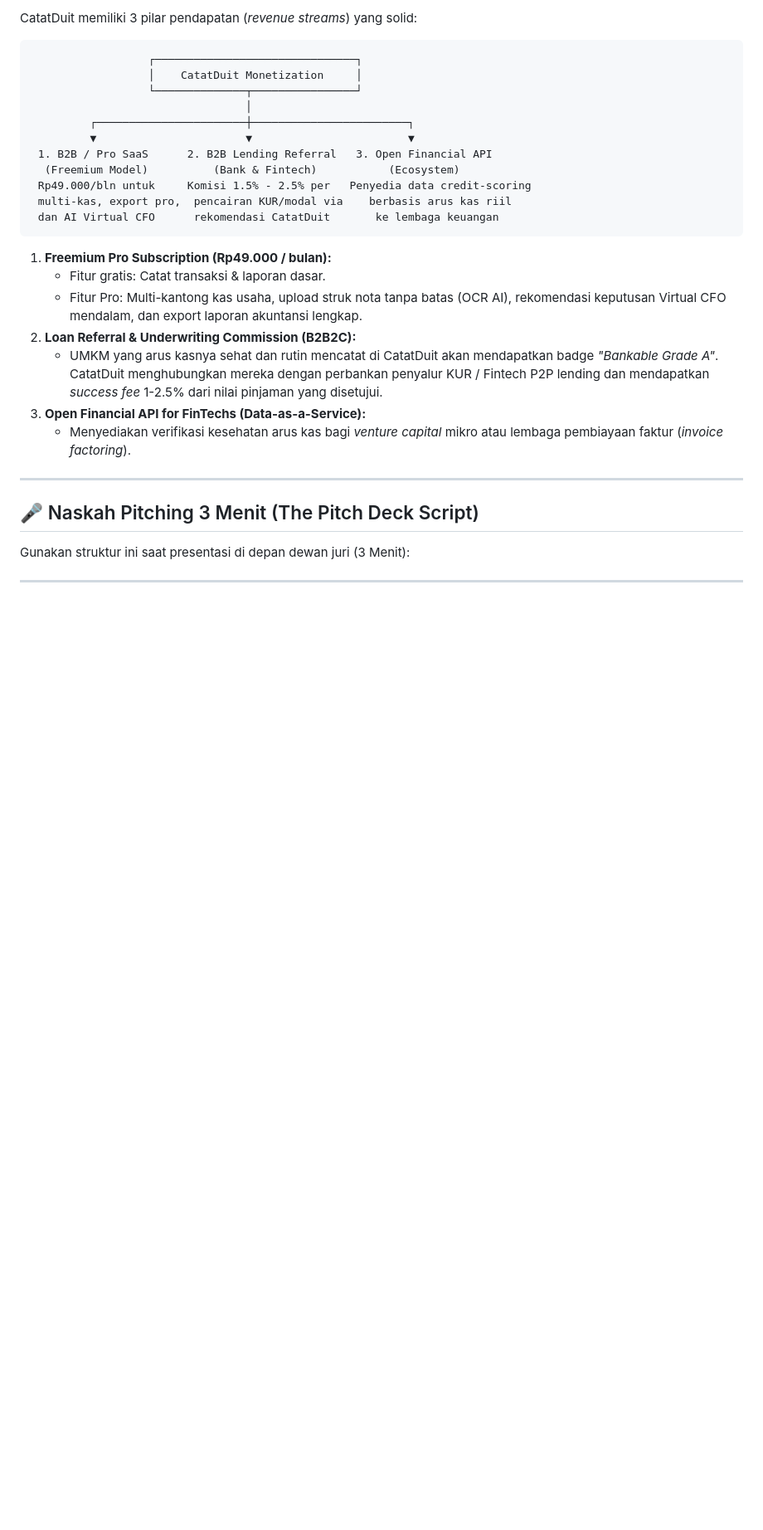
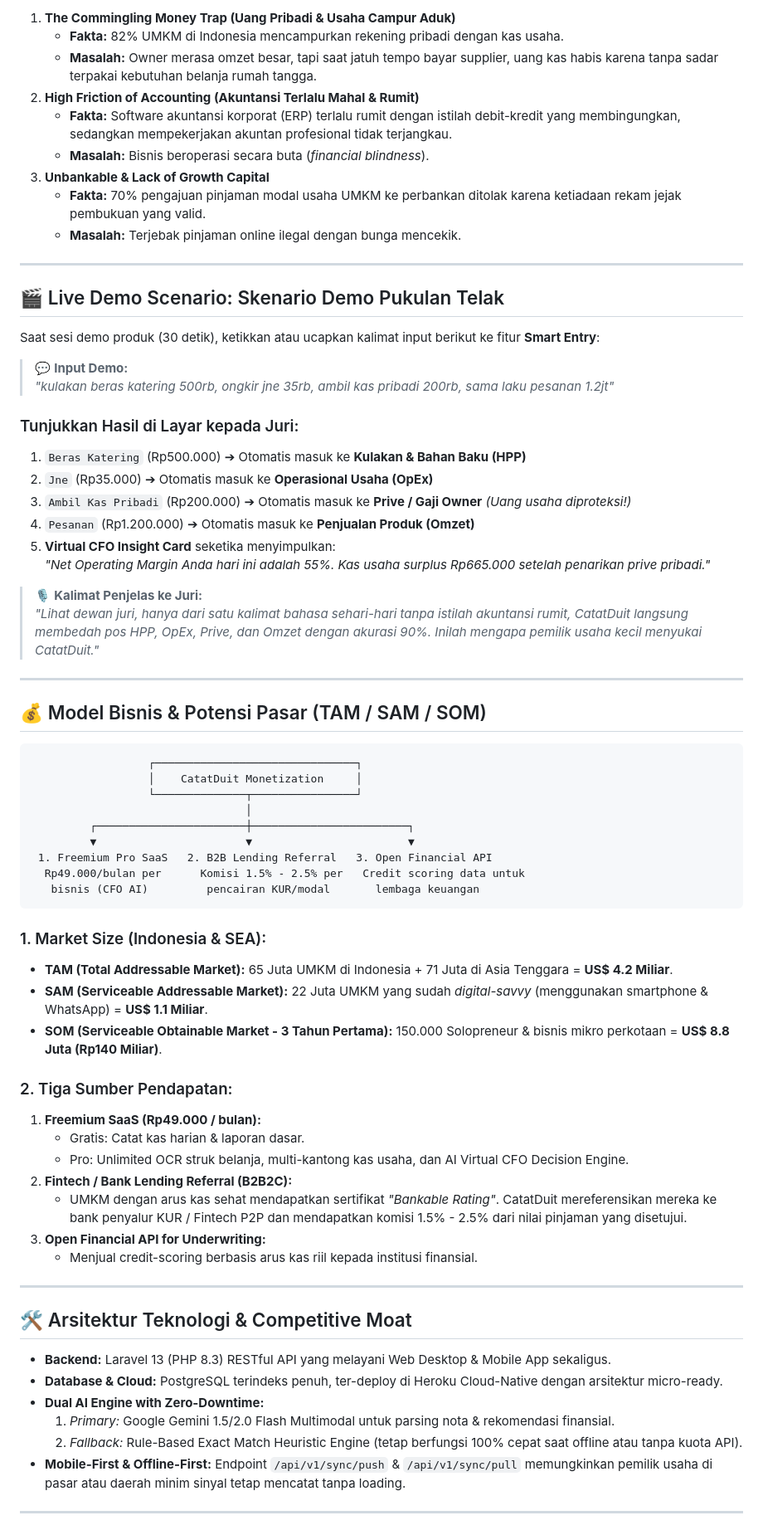
Before and after one commit to wahyu-git1/artha-pocket-exploraition, a Markdown page: pitching.md, the part around one of its changes. Shown at 83% size. GitHub-like rendering; blank space fills up the shorter version.

````diff
--- a/pitching.md
+++ b/pitching.md
@@ -50,5 +50,37 @@ Semua fitur yang sudah kita bangun di backend dan frontend tetap 100% terpakai,
 
-CatatDuit memiliki 3 pilar pendapatan (*revenue streams*) yang solid:
+1. **The Commingling Money Trap (Uang Pribadi & Usaha Campur Aduk)**
+   * **Fakta:** 82% UMKM di Indonesia mencampurkan rekening pribadi dengan kas usaha.
+   * **Masalah:** Owner merasa omzet besar, tapi saat jatuh tempo bayar supplier, uang kas habis karena tanpa sadar terpakai kebutuhan belanja rumah tangga.
+2. **High Friction of Accounting (Akuntansi Terlalu Mahal & Rumit)**
+   * **Fakta:** Software akuntansi korporat (ERP) terlalu rumit dengan istilah debit-kredit yang membingungkan, sedangkan mempekerjakan akuntan profesional tidak terjangkau.
+   * **Masalah:** Bisnis beroperasi secara buta (*financial blindness*).
+3. **Unbankable & Lack of Growth Capital**
+   * **Fakta:** 70% pengajuan pinjaman modal usaha UMKM ke perbankan ditolak karena ketiadaan rekam jejak pembukuan yang valid.
+   * **Masalah:** Terjebak pinjaman online ilegal dengan bunga mencekik.
+
+---
+
+## 🎬 Live Demo Scenario: Skenario Demo Pukulan Telak
+
+Saat sesi demo produk (30 detik), ketikkan atau ucapkan kalimat input berikut ke fitur **Smart Entry**:
+
+> 💬 **Input Demo:**
+> *"kulakan beras katering 500rb, ongkir jne 35rb, ambil kas pribadi 200rb, sama laku pesanan 1.2jt"*
+
+### Tunjukkan Hasil di Layar kepada Juri:
+1. `Beras Katering` (Rp500.000) ➔ Otomatis masuk ke **Kulakan & Bahan Baku (HPP)**
+2. `Jne` (Rp35.000) ➔ Otomatis masuk ke **Operasional Usaha (OpEx)**
+3. `Ambil Kas Pribadi` (Rp200.000) ➔ Otomatis masuk ke **Prive / Gaji Owner** *(Uang usaha diproteksi!)*
+4. `Pesanan` (Rp1.200.000) ➔ Otomatis masuk ke **Penjualan Produk (Omzet)**
+5. **Virtual CFO Insight Card** seketika menyimpulkan:
+   *"Net Operating Margin Anda hari ini adalah 55%. Kas usaha surplus Rp665.000 setelah penarikan prive pribadi."*
+
+> 🎙️ **Kalimat Penjelas ke Juri:**
+> *"Lihat dewan juri, hanya dari satu kalimat bahasa sehari-hari tanpa istilah akuntansi rumit, CatatDuit langsung membedah pos HPP, OpEx, Prive, dan Omzet dengan akurasi 90%. Inilah mengapa pemilik usaha kecil menyukai CatatDuit."*
+
+---
+
+## 💰 Model Bisnis & Potensi Pasar (TAM / SAM / SOM)
 
 ```
                   ┌───────────────────────────────┐
@@ -57,26 +89,35 @@ CatatDuit memiliki 3 pilar pendapatan (*revenue streams*) yang solid:
                                  │
          ┌───────────────────────┼────────────────────────┐
          ▼                       ▼                        ▼
- 1. B2B / Pro SaaS      2. B2B Lending Referral   3. Open Financial API
-  (Freemium Model)          (Bank & Fintech)           (Ecosystem)
- Rp49.000/bln untuk     Komisi 1.5% - 2.5% per   Penyedia data credit-scoring
- multi-kas, export pro,  pencairan KUR/modal via    berbasis arus kas riil
- dan AI Virtual CFO      rekomendasi CatatDuit       ke lembaga keuangan
+ 1. Freemium Pro SaaS   2. B2B Lending Referral   3. Open Financial API
+  Rp49.000/bulan per      Komisi 1.5% - 2.5% per   Credit scoring data untuk
+   bisnis (CFO AI)         pencairan KUR/modal       lembaga keuangan
 ```
 
-1. **Freemium Pro Subscription (Rp49.000 / bulan):**
-   * Fitur gratis: Catat transaksi & laporan dasar.
-   * Fitur Pro: Multi-kantong kas usaha, upload struk nota tanpa batas (OCR AI), rekomendasi keputusan Virtual CFO mendalam, dan export laporan akuntansi lengkap.
-2. **Loan Referral & Underwriting Commission (B2B2C):**
-   * UMKM yang arus kasnya sehat dan rutin mencatat di CatatDuit akan mendapatkan badge *"Bankable Grade A"*. CatatDuit menghubungkan mereka dengan perbankan penyalur KUR / Fintech P2P lending dan mendapatkan *success fee* 1-2.5% dari nilai pinjaman yang disetujui.
-3. **Open Financial API for FinTechs (Data-as-a-Service):**
-   * Menyediakan verifikasi kesehatan arus kas bagi *venture capital* mikro atau lembaga pembiayaan faktur (*invoice factoring*).
+### 1. Market Size (Indonesia & SEA):
+* **TAM (Total Addressable Market):** 65 Juta UMKM di Indonesia + 71 Juta di Asia Tenggara = **US$ 4.2 Miliar**.
+* **SAM (Serviceable Addressable Market):** 22 Juta UMKM yang sudah *digital-savvy* (menggunakan smartphone & WhatsApp) = **US$ 1.1 Miliar**.
+* **SOM (Serviceable Obtainable Market - 3 Tahun Pertama):** 150.000 Solopreneur & bisnis mikro perkotaan = **US$ 8.8 Juta (Rp140 Miliar)**.
+
+### 2. Tiga Sumber Pendapatan:
+1. **Freemium SaaS (Rp49.000 / bulan):**
+   * Gratis: Catat kas harian & laporan dasar.
+   * Pro: Unlimited OCR struk belanja, multi-kantong kas usaha, dan AI Virtual CFO Decision Engine.
+2. **Fintech / Bank Lending Referral (B2B2C):**
+   * UMKM dengan arus kas sehat mendapatkan sertifikat *"Bankable Rating"*. CatatDuit mereferensikan mereka ke bank penyalur KUR / Fintech P2P dan mendapatkan komisi 1.5% - 2.5% dari nilai pinjaman yang disetujui.
+3. **Open Financial API for Underwriting:**
+   * Menjual credit-scoring berbasis arus kas riil kepada institusi finansial.
 
 ---
 
-## 🎤 Naskah Pitching 3 Menit (The Pitch Deck Script)
+## 🛠️ Arsitektur Teknologi & Competitive Moat
 
-Gunakan struktur ini saat presentasi di depan dewan juri (3 Menit):
+* **Backend:** Laravel 13 (PHP 8.3) RESTful API yang melayani Web Desktop & Mobile App sekaligus.
+* **Database & Cloud:** PostgreSQL terindeks penuh, ter-deploy di Heroku Cloud-Native dengan arsitektur micro-ready.
+* **Dual AI Engine with Zero-Downtime:**
+  1. *Primary:* Google Gemini 1.5/2.0 Flash Multimodal untuk parsing nota & rekomendasi finansial.
+  2. *Fallback:* Rule-Based Exact Match Heuristic Engine (tetap berfungsi 100% cepat saat offline atau tanpa kuota API).
+* **Mobile-First & Offline-First:** Endpoint `/api/v1/sync/push` & `/api/v1/sync/pull` memungkinkan pemilik usaha di pasar atau daerah minim sinyal tetap mencatat tanpa loading.
 
 ---
 
````
Also changed, not shown: other parts of pitching.md (+111 -82 lines).
